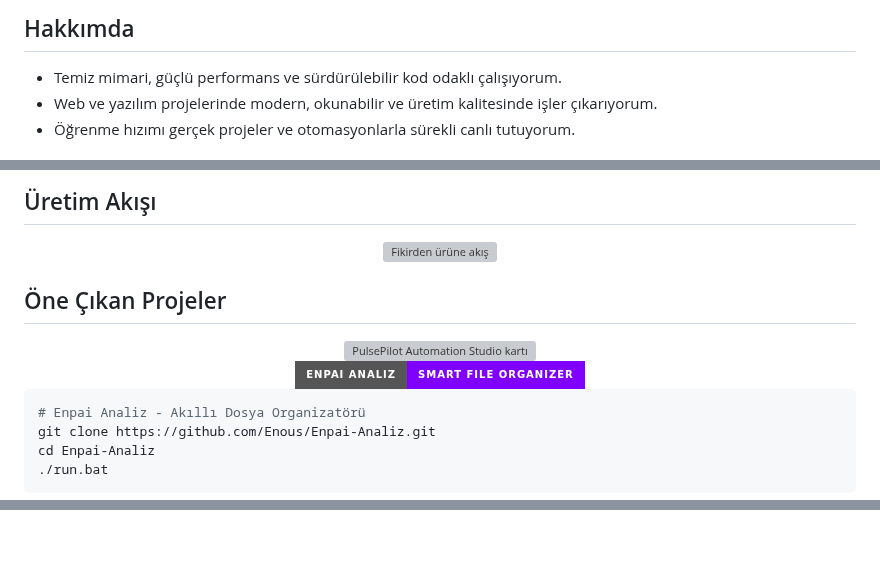
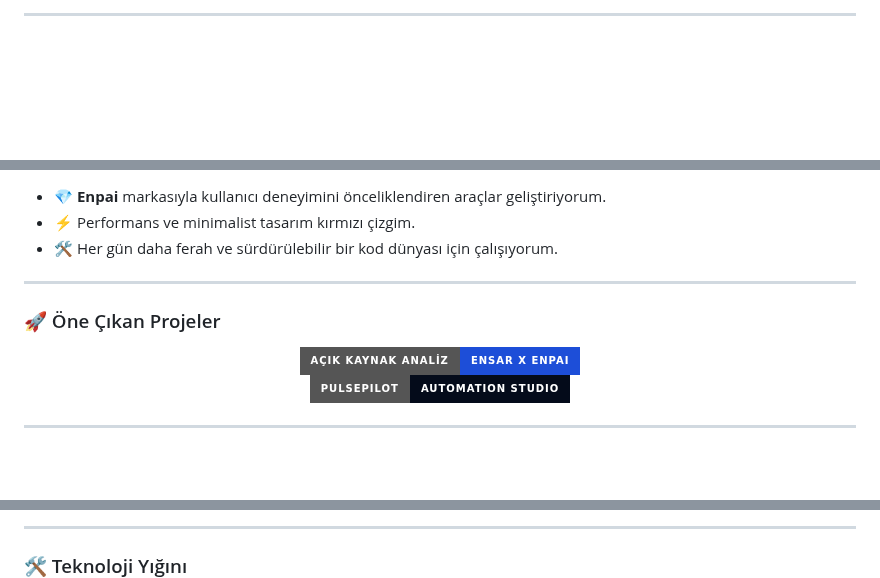
Before and after one commit to Enous/Enous, a Markdown page: README.md, 3 parts joined by grey strips. GitHub-like rendering; badges without logos; blank space fills up the shorter version; grey boxes are pictures that could not be loaded.

Commit message:
Refactor: Night Blue theme, introduce Ensar and Enpai brand

````diff
--- a/README.md
+++ b/README.md
@@ -17,7 +12,4 @@
 </p>
 
-## Hakkımda
-- Temiz mimari, güçlü performans ve sürdürülebilir kod odaklı çalışıyorum.
-- Web ve yazılım projelerinde modern, okunabilir ve üretim kalitesinde işler çıkarıyorum.
-- Öğrenme hızımı gerçek projeler ve otomasyonlarla sürekli canlı tutuyorum.
+---
 
@@ -30,27 +18,23 @@
 
-## Üretim Akışı
-<div align="center">
-  <img src="assets/idea-to-prod.svg" width="100%" alt="Fikirden ürüne akış" />
-</div>
+- 💎 **Enpai** markasıyla kullanıcı deneyimini önceliklendiren araçlar geliştiriyorum.
+- ⚡ Performans ve minimalist tasarım kırmızı çizgim.
+- 🛠️ Her gün daha ferah ve sürdürülebilir bir kod dünyası için çalışıyorum.
 
-## Öne Çıkan Projeler
+---
+
+### 🚀 Öne Çıkan Projeler
 
 <div align="center">
-  <a href="https://github.com/Enous/pulsepilot-automation-studio">
-    <img src="assets/featured-project-card.svg" width="100%" alt="PulsePilot Automation Studio kartı" />
+  <a href="https://github.com/Enous/Enpai-Analiz">
+    <img src="https://img.shields.io/badge/AÇIK_KAYNAK_ANALİZ-Ensar_x_Enpai-1D4ED8?style=for-the-badge&logo=electron&logoColor=38BDF8" width="100%" alt="Açık Kaynak Analiz Uygulaması" />
   </a>
 </div>
 
 <div align="center">
-  <a href="https://github.com/Enous/Enpai-Analiz">
-    <img src="https://img.shields.io/badge/ENPAI_ANALIZ-Smart_File_Organizer-7F00FF?style=for-the-badge&logo=python&logoColor=white" width="100%" alt="Enpai Analiz" />
+  <a href="https://github.com/Enous/pulsepilot-automation-studio">
+    <img src="https://img.shields.io/badge/PULSEPILOT-Automation_Studio-040B1A?style=for-the-badge&logo=python&logoColor=38BDF8" width="100%" alt="PulsePilot Automation Studio" />
   </a>
 </div>
 
-```bash
-# Enpai Analiz - Akıllı Dosya Organizatörü
-git clone https://github.com/Enous/Enpai-Analiz.git
-cd Enpai-Analiz
-./run.bat
-```
+---
 
@@ -69,3 +49,6 @@ cd Enpai-Analiz
 </div>
 
+---
+
+### 🛠️ Teknoloji Yığını
 <div align="center">
````
Also changed, not shown: other parts of README.md (+14 -31 lines), assets/profile-banner.png (added).
